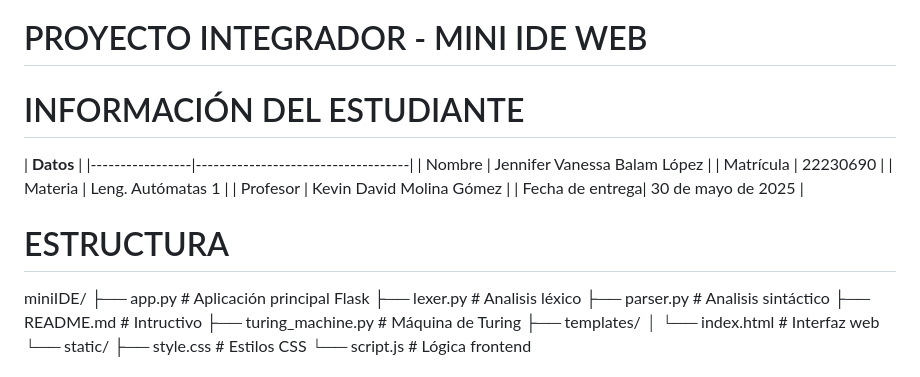
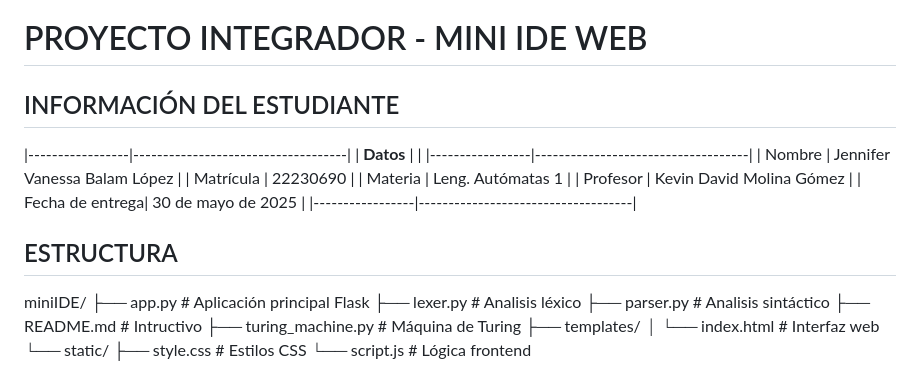
Before and after one commit to Vanne-BL/Jennifer_Vanessa_Balam_Lopez_miniIDE, a Markdown page: README.md, the part around the change. GitHub-like rendering.

```diff
--- a/README.md
+++ b/README.md
@@ -1,19 +1,19 @@
 # PROYECTO INTEGRADOR - MINI IDE WEB
 
-#  INFORMACIÓN DEL ESTUDIANTE
+## INFORMACIÓN DEL ESTUDIANTE
 
-
-|                   **Datos**                          |
+|-----------------|------------------------------------|
+| **Datos**       |                                    |
 |-----------------|------------------------------------|
 | Nombre          | Jennifer Vanessa Balam López       |
 | Matrícula       | 22230690                           |
 | Materia         | Leng. Autómatas 1                  |
 | Profesor        | Kevin David Molina Gómez           |
 | Fecha de entrega| 30 de mayo de 2025                 |
+|-----------------|------------------------------------|
 
+## ESTRUCTURA
 
-
-# ESTRUCTURA
 
 miniIDE/
 ├── app.py               # Aplicación principal Flask
```
